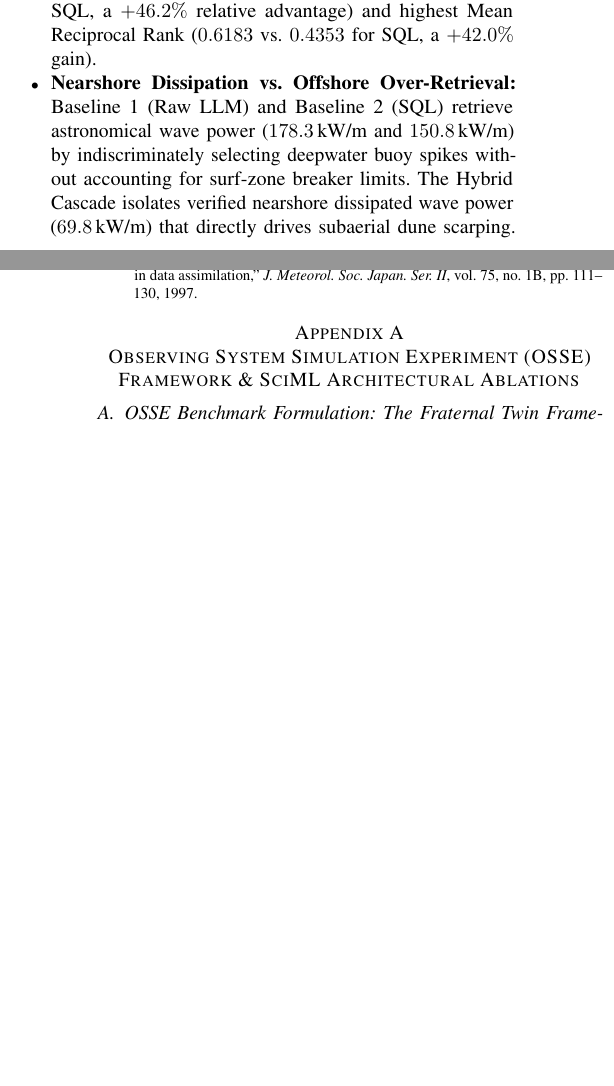
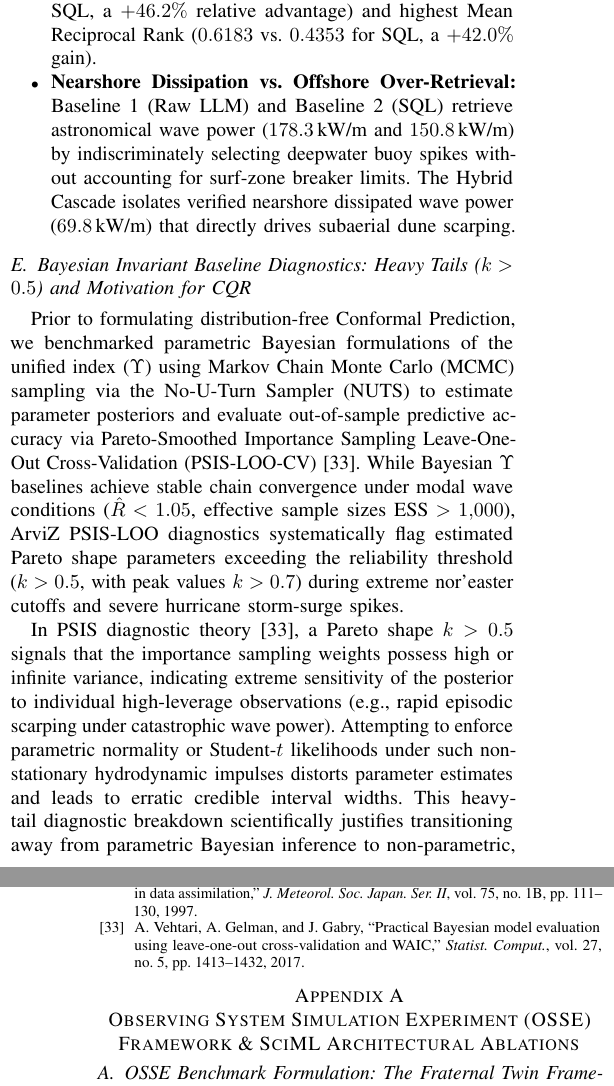
Before and after one commit to sam-tritto/unified-coastal-erosion-index, a LaTeX paper (reports/paper/research_paper.tex): two parts of the columns of pages 8 and 13 of 15, joined at a grey line, cut so that both start at the same text, the shorter picture padded with empty space. Compiled offline with pdfLaTeX.

Commit message:
docs(theory): document PSIS-LOO Pareto k > 0.5 heavy-tail diagnostic breakdown and justify CQR transition

```diff
--- a/reports/paper/research_paper.tex
+++ b/reports/paper/research_paper.tex
@@ -436,4 +436,10 @@ Evaluating retrieved wave power and temporal synchronization reveals the critica
     \item \textbf{Nearshore Dissipation vs. Offshore Over-Retrieval:} Baseline 1 (Raw LLM) and Baseline 2 (SQL) retrieve astronomical wave power ($178.3\,\text{kW/m}$ and $150.8\,\text{kW/m}$) by indiscriminately selecting deepwater buoy spikes without accounting for surf-zone breaker limits. The Hybrid Cascade isolates verified nearshore dissipated wave power ($69.8\,\text{kW/m}$) that directly drives subaerial dune scarping.
 \end{itemize}
 
+\subsection{Bayesian Invariant Baseline Diagnostics: Heavy Tails ($k > 0.5$) and Motivation for CQR}
+\label{sec:bayesian_loo_breakdown}
+Prior to formulating distribution-free Conformal Prediction, we benchmarked parametric Bayesian formulations of the unified index ($\Upsilon$) using Markov Chain Monte Carlo (MCMC) sampling via the No-U-Turn Sampler (NUTS) to estimate parameter posteriors and evaluate out-of-sample predictive accuracy via Pareto-Smoothed Importance Sampling Leave-One-Out Cross-Validation (PSIS-LOO-CV) \cite{vehtari2017practical}. While Bayesian $\Upsilon$ baselines achieve stable chain convergence under modal wave conditions ($\hat{R} < 1.05$, effective sample sizes $\text{ESS} > 1{,}000$), ArviZ PSIS-LOO diagnostics systematically flag estimated Pareto shape parameters exceeding the reliability threshold ($k > 0.5$, with peak values $k > 0.7$) during extreme nor'easter cutoffs and severe hurricane storm-surge spikes.
+
+In PSIS diagnostic theory \cite{vehtari2017practical}, a Pareto shape $k > 0.5$ signals that the importance sampling weights possess high or infinite variance, indicating extreme sensitivity of the posterior to individual high-leverage observations (e.g., rapid episodic scarping under catastrophic wave power). Attempting to enforce parametric normality or Student-$t$ likelihoods under such non-stationary hydrodynamic impulses distorts parameter estimates and leads to erratic credible interval widths. This heavy-tail diagnostic breakdown scientifically justifies transitioning away from parametric Bayesian inference to non-parametric, distribution-free Conformalized Quantile Regression (CQR), as developed in Section~\ref{sec:conformal_uq}, to provide mathematically certified, finite-sample coverage guarantees for decision-grade coastal hazard warnings.
+
 \section{Decision-Grade Uncertainty Quantification: Conformal Prediction}
@@ -590,6 +596,7 @@ Decoupling conservation invariants ($\mathcal{M}_{\text{inv}}$) from a high-thro
 \bibitem{charney1969osse} J.~G. Charney, M.~Halem, and R.~Jastrow, ``Use of incomplete historical data to infer the present state of the atmosphere,'' \textit{J. Atmos. Sci.}, vol.~26, no.~5, pp. 1160--1163, 1969.
 \bibitem{dean1973heuristic} R.~G.~Dean, ``Heuristic models of sand transport in the surf zone,'' in \textit{Proc. Conf. Eng. Dyn. Surf Zone}, Sydney, Australia, 1973, pp. 208--214.
 \bibitem{atlas1997osse} R.~Atlas, ``Atmospheric observations and experiments to assess their usefulness in data assimilation,'' \textit{J. Meteorol. Soc. Japan. Ser. II}, vol.~75, no.~1B, pp. 111--130, 1997.
+\bibitem{vehtari2017practical} A.~Vehtari, A.~Gelman, and J.~Gabry, ``Practical Bayesian model evaluation using leave-one-out cross-validation and WAIC,'' \textit{Statist. Comput.}, vol.~27, no.~5, pp. 1413--1432, 2017.
 \end{thebibliography}
 
 \appendices
```
Also changed, not shown: reports/paper/research_paper.tex (4 more changed lines), 1 other file.
